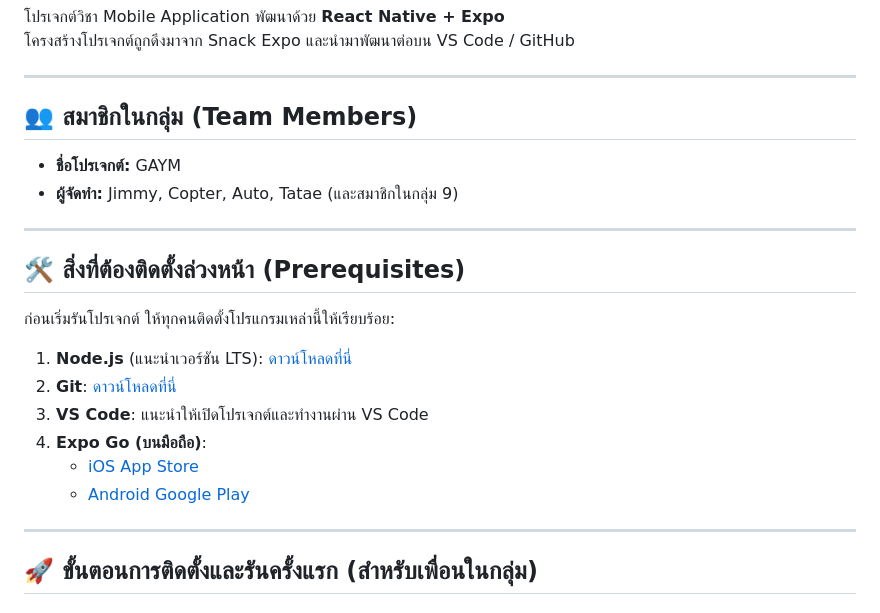
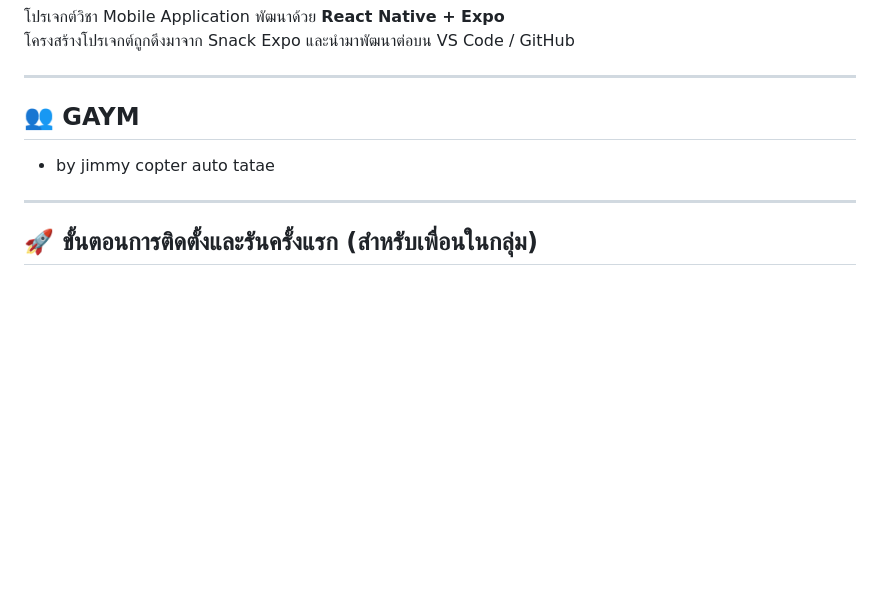
Before and after one commit to jomwfz/mobile-g9-2026, a Markdown page: README.md, the part around the change. Drawn GitHub-style; blank space fills up the shorter version.

Commit message:
guide3
Updated team members section and prerequisites list in README.

```diff
--- a/README.md
+++ b/README.md
@@ -5,20 +5,8 @@
 
 ---
 
-## 👥 สมาชิกในกลุ่ม (Team Members)
-* **ชื่อโปรเจกต์:** GAYM
-* **ผู้จัดทำ:** Jimmy, Copter, Auto, Tatae (และสมาชิกในกลุ่ม 9)
-
----
-
-## 🛠️ สิ่งที่ต้องติดตั้งล่วงหน้า (Prerequisites)
-ก่อนเริ่มรันโปรเจกต์ ให้ทุกคนติดตั้งโปรแกรมเหล่านี้ให้เรียบร้อย:
-1. **Node.js** (แนะนำเวอร์ชัน LTS): [ดาวน์โหลดที่นี่](https://nodejs.org/)
-2. **Git**: [ดาวน์โหลดที่นี่](https://git-scm.com/)
-3. **VS Code**: แนะนำให้เปิดโปรเจกต์และทำงานผ่าน VS Code
-4. **Expo Go (บนมือถือ)**:
-   * [iOS App Store](https://apps.apple.com/app/expo-go/id982107779)
-   * [Android Google Play](https://play.google.com/store/apps/details?id=host.exp.exponent)
+## 👥 GAYM
+* by jimmy copter auto tatae
 
 ---
 
```
